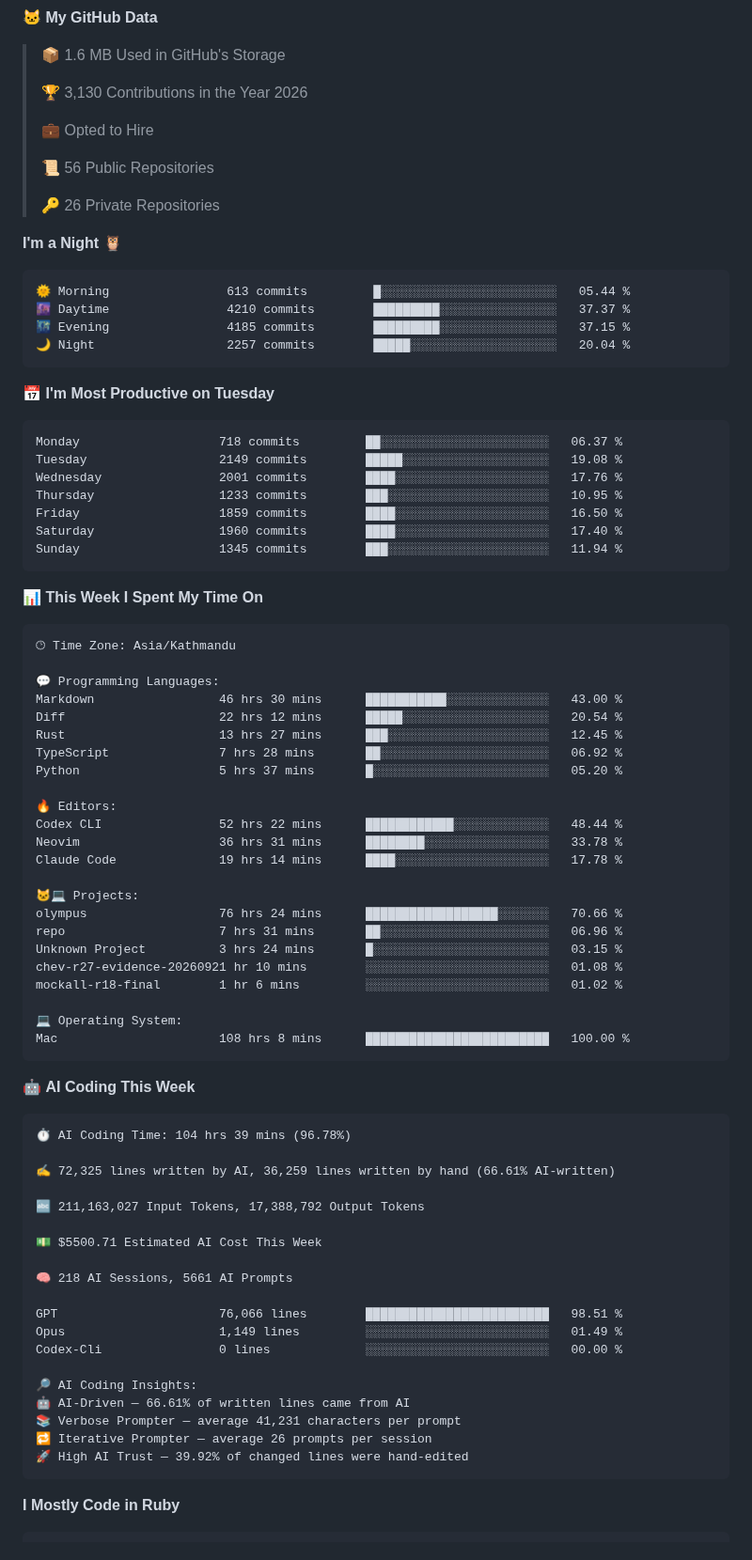
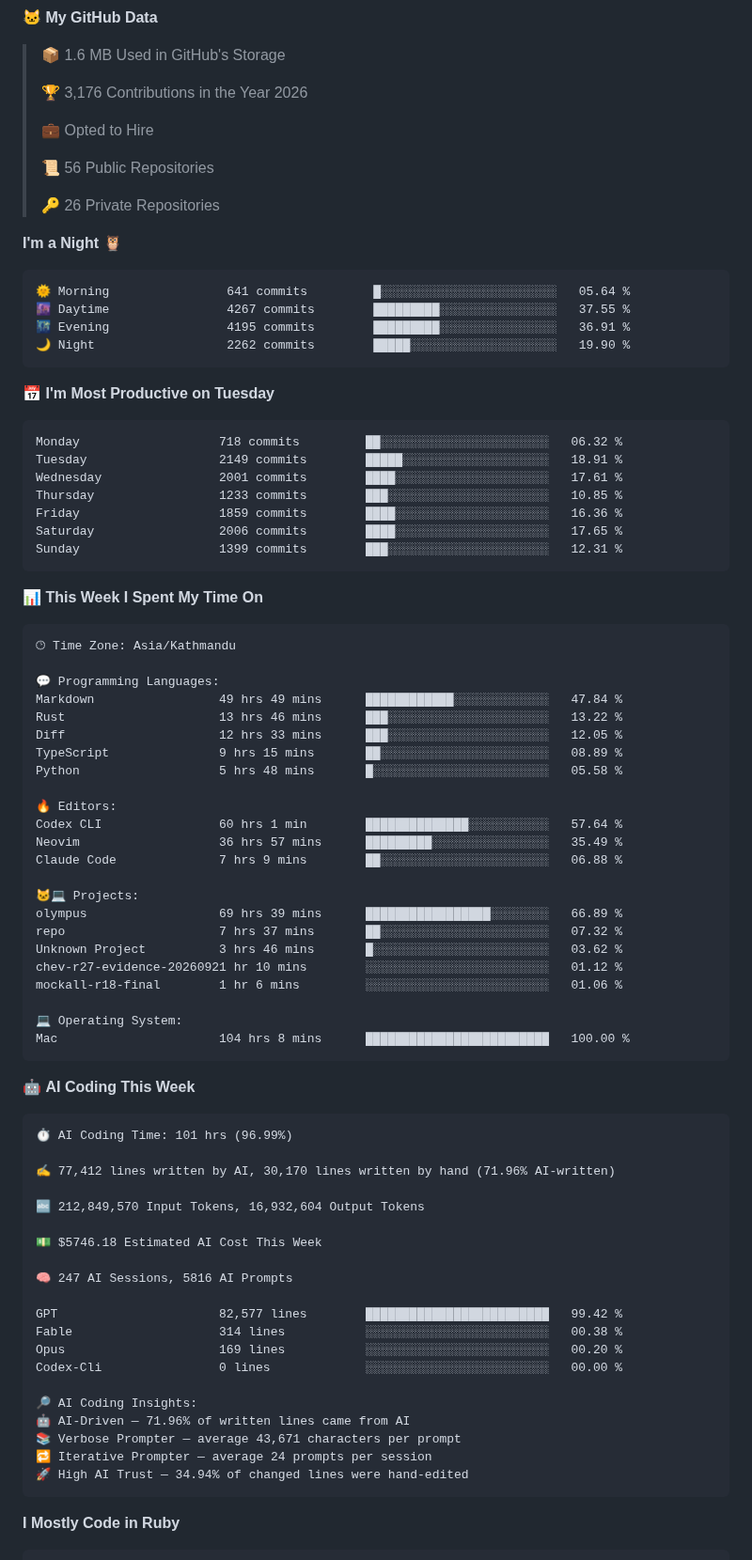
Before and after one commit to CrestNiraj12/CrestNiraj12, a Markdown page: README.md, the part around one of its changes. Shown at 94% size. Rendered like a GitHub page.

Commit message:
Updated with Dev Metrics

````diff
--- a/README.md
+++ b/README.md
@@ -25,7 +25,7 @@ I am a Software Engineer, and a learner. I am always learning new things, ready
 
 > 📦 1.6 MB Used in GitHub's Storage
  >
-> 🏆 3,130 Contributions in the Year 2026
+> 🏆 3,176 Contributions in the Year 2026
  >
 > 💼 Opted to Hire
  >
@@ -36,21 +36,21 @@ I am a Software Engineer, and a learner. I am always learning new things, ready
 **I'm a Night 🦉**
 
 ```text
-🌞 Morning                613 commits         █░░░░░░░░░░░░░░░░░░░░░░░░   05.44 %
-🌆 Daytime                4210 commits        █████████░░░░░░░░░░░░░░░░   37.37 %
-🌃 Evening                4185 commits        █████████░░░░░░░░░░░░░░░░   37.15 %
-🌙 Night                  2257 commits        █████░░░░░░░░░░░░░░░░░░░░   20.04 %
+🌞 Morning                641 commits         █░░░░░░░░░░░░░░░░░░░░░░░░   05.64 %
+🌆 Daytime                4267 commits        █████████░░░░░░░░░░░░░░░░   37.55 %
+🌃 Evening                4195 commits        █████████░░░░░░░░░░░░░░░░   36.91 %
+🌙 Night                  2262 commits        █████░░░░░░░░░░░░░░░░░░░░   19.90 %
 ```
 📅 **I'm Most Productive on Tuesday**
 
 ```text
-Monday                   718 commits         ██░░░░░░░░░░░░░░░░░░░░░░░   06.37 %
-Tuesday                  2149 commits        █████░░░░░░░░░░░░░░░░░░░░   19.08 %
-Wednesday                2001 commits        ████░░░░░░░░░░░░░░░░░░░░░   17.76 %
-Thursday                 1233 commits        ███░░░░░░░░░░░░░░░░░░░░░░   10.95 %
-Friday                   1859 commits        ████░░░░░░░░░░░░░░░░░░░░░   16.50 %
-Saturday                 1960 commits        ████░░░░░░░░░░░░░░░░░░░░░   17.40 %
-Sunday                   1345 commits        ███░░░░░░░░░░░░░░░░░░░░░░   11.94 %
+Monday                   718 commits         ██░░░░░░░░░░░░░░░░░░░░░░░   06.32 %
+Tuesday                  2149 commits        █████░░░░░░░░░░░░░░░░░░░░   18.91 %
+Wednesday                2001 commits        ████░░░░░░░░░░░░░░░░░░░░░   17.61 %
+Thursday                 1233 commits        ███░░░░░░░░░░░░░░░░░░░░░░   10.85 %
+Friday                   1859 commits        ████░░░░░░░░░░░░░░░░░░░░░   16.36 %
+Saturday                 2006 commits        ████░░░░░░░░░░░░░░░░░░░░░   17.65 %
+Sunday                   1399 commits        ███░░░░░░░░░░░░░░░░░░░░░░   12.31 %
 ```
 
 
@@ -60,50 +60,51 @@ Sunday                   1345 commits        ███░░░░░░░░
 🕑︎ Time Zone: Asia/Kathmandu
 
 💬 Programming Languages:
-Markdown                 46 hrs 30 mins      ███████████░░░░░░░░░░░░░░   43.00 %
-Diff                     22 hrs 12 mins      █████░░░░░░░░░░░░░░░░░░░░   20.54 %
-Rust                     13 hrs 27 mins      ███░░░░░░░░░░░░░░░░░░░░░░   12.45 %
-TypeScript               7 hrs 28 mins       ██░░░░░░░░░░░░░░░░░░░░░░░   06.92 %
-Python                   5 hrs 37 mins       █░░░░░░░░░░░░░░░░░░░░░░░░   05.20 %
+Markdown                 49 hrs 49 mins      ████████████░░░░░░░░░░░░░   47.84 %
+Rust                     13 hrs 46 mins      ███░░░░░░░░░░░░░░░░░░░░░░   13.22 %
+Diff                     12 hrs 33 mins      ███░░░░░░░░░░░░░░░░░░░░░░   12.05 %
+TypeScript               9 hrs 15 mins       ██░░░░░░░░░░░░░░░░░░░░░░░   08.89 %
+Python                   5 hrs 48 mins       █░░░░░░░░░░░░░░░░░░░░░░░░   05.58 %
 
 🔥 Editors:
-Codex CLI                52 hrs 22 mins      ████████████░░░░░░░░░░░░░   48.44 %
-Neovim                   36 hrs 31 mins      ████████░░░░░░░░░░░░░░░░░   33.78 %
-Claude Code              19 hrs 14 mins      ████░░░░░░░░░░░░░░░░░░░░░   17.78 %
+Codex CLI                60 hrs 1 min        ██████████████░░░░░░░░░░░   57.64 %
+Neovim                   36 hrs 57 mins      █████████░░░░░░░░░░░░░░░░   35.49 %
+Claude Code              7 hrs 9 mins        ██░░░░░░░░░░░░░░░░░░░░░░░   06.88 %
 
 🐱‍💻 Projects:
-olympus                  76 hrs 24 mins      ██████████████████░░░░░░░   70.66 %
-repo                     7 hrs 31 mins       ██░░░░░░░░░░░░░░░░░░░░░░░   06.96 %
-Unknown Project          3 hrs 24 mins       █░░░░░░░░░░░░░░░░░░░░░░░░   03.15 %
-chev-r27-evidence-20260921 hr 10 mins        ░░░░░░░░░░░░░░░░░░░░░░░░░   01.08 %
-mockall-r18-final        1 hr 6 mins         ░░░░░░░░░░░░░░░░░░░░░░░░░   01.02 %
+olympus                  69 hrs 39 mins      █████████████████░░░░░░░░   66.89 %
+repo                     7 hrs 37 mins       ██░░░░░░░░░░░░░░░░░░░░░░░   07.32 %
+Unknown Project          3 hrs 46 mins       █░░░░░░░░░░░░░░░░░░░░░░░░   03.62 %
+chev-r27-evidence-20260921 hr 10 mins        ░░░░░░░░░░░░░░░░░░░░░░░░░   01.12 %
+mockall-r18-final        1 hr 6 mins         ░░░░░░░░░░░░░░░░░░░░░░░░░   01.06 %
 
 💻 Operating System:
-Mac                      108 hrs 8 mins      █████████████████████████   100.00 %
+Mac                      104 hrs 8 mins      █████████████████████████   100.00 %
 ```
 
 🤖 **AI Coding This Week**
 
 ```text
-⏱ AI Coding Time: 104 hrs 39 mins (96.78%)
+⏱ AI Coding Time: 101 hrs (96.99%)
 
-✍️ 72,325 lines written by AI, 36,259 lines written by hand (66.61% AI-written)
+✍️ 77,412 lines written by AI, 30,170 lines written by hand (71.96% AI-written)
 
-🔤 211,163,027 Input Tokens, 17,388,792 Output Tokens
+🔤 212,849,570 Input Tokens, 16,932,604 Output Tokens
 
-💵 $5500.71 Estimated AI Cost This Week
+💵 $5746.18 Estimated AI Cost This Week
 
-🧠 218 AI Sessions, 5661 AI Prompts
+🧠 247 AI Sessions, 5816 AI Prompts
 
-GPT                      76,066 lines        █████████████████████████   98.51 %
-Opus                     1,149 lines         ░░░░░░░░░░░░░░░░░░░░░░░░░   01.49 %
+GPT                      82,577 lines        █████████████████████████   99.42 %
+Fable                    314 lines           ░░░░░░░░░░░░░░░░░░░░░░░░░   00.38 %
+Opus                     169 lines           ░░░░░░░░░░░░░░░░░░░░░░░░░   00.20 %
 Codex-Cli                0 lines             ░░░░░░░░░░░░░░░░░░░░░░░░░   00.00 %
 
 🔎 AI Coding Insights:
-🤖 AI-Driven — 66.61% of written lines came from AI
-📚 Verbose Prompter — average 41,231 characters per prompt
-🔁 Iterative Prompter — average 26 prompts per session
-🚀 High AI Trust — 39.92% of changed lines were hand-edited
+🤖 AI-Driven — 71.96% of written lines came from AI
+📚 Verbose Prompter — average 43,671 characters per prompt
+🔁 Iterative Prompter — average 24 prompts per session
+🚀 High AI Trust — 34.94% of changed lines were hand-edited
 ```
 
 **I Mostly Code in Ruby**
````
Also changed, not shown: other parts of README.md (+3 -3 lines), assets/bar_graph.png.
